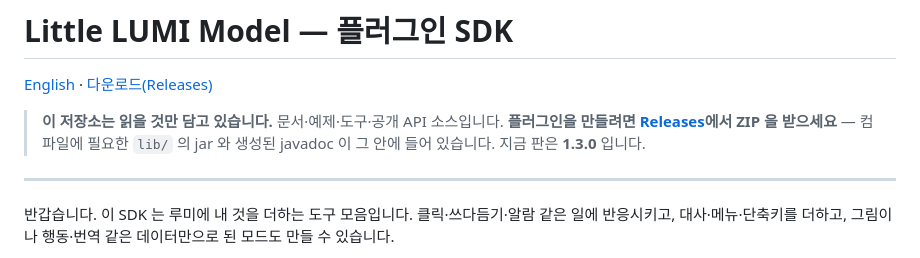
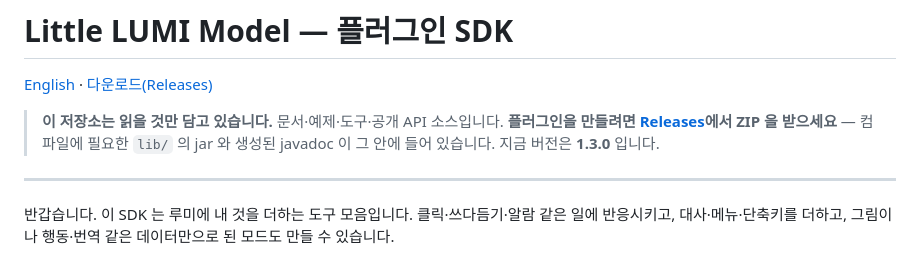
Before and after one commit to studio-lumi-h/little-lumi-sdk, a Markdown page: README.md, the part around the change. Rendered like a GitHub page.

Commit message:
README 머리말의 「지금 판은」을 「지금 버전은」으로
저장소 첫 화면에 보이는 문장입니다. 앞선 정리에서 이 문장만 생성 스크립트 안에 있어 빠져 있었습니다.

Co-Authored-By: Claude Opus 5 (1M context) <noreply@anthropic.com>
Claude-Session: https://claude.ai/code/session_011eEEkQEyztp8CNm9FcpHby

```diff
--- a/README.md
+++ b/README.md
@@ -5,7 +5,7 @@
 
 > **이 저장소는 읽을 것만 담고 있습니다.** 문서·예제·도구·공개 API 소스입니다.
 > **플러그인을 만들려면 [Releases](https://github.com/studio-lumi-h/little-lumi-sdk/releases)에서 ZIP 을 받으세요** — 컴파일에 필요한
-> `lib/` 의 jar 와 생성된 javadoc 이 그 안에 들어 있습니다. 지금 판은 **1.3.0** 입니다.
+> `lib/` 의 jar 와 생성된 javadoc 이 그 안에 들어 있습니다. 지금 버전은 **1.3.0** 입니다.
 
 ---
 
```
